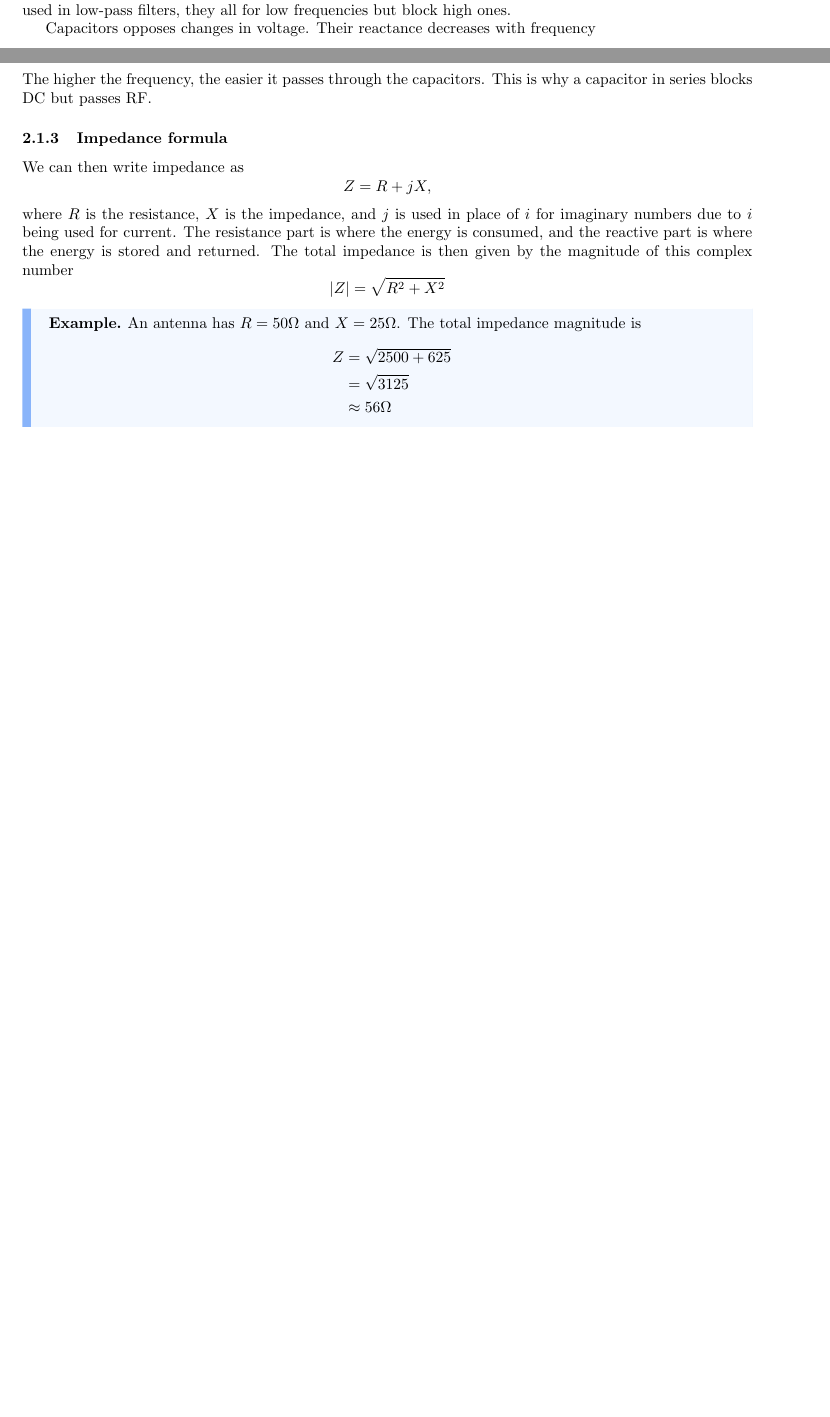
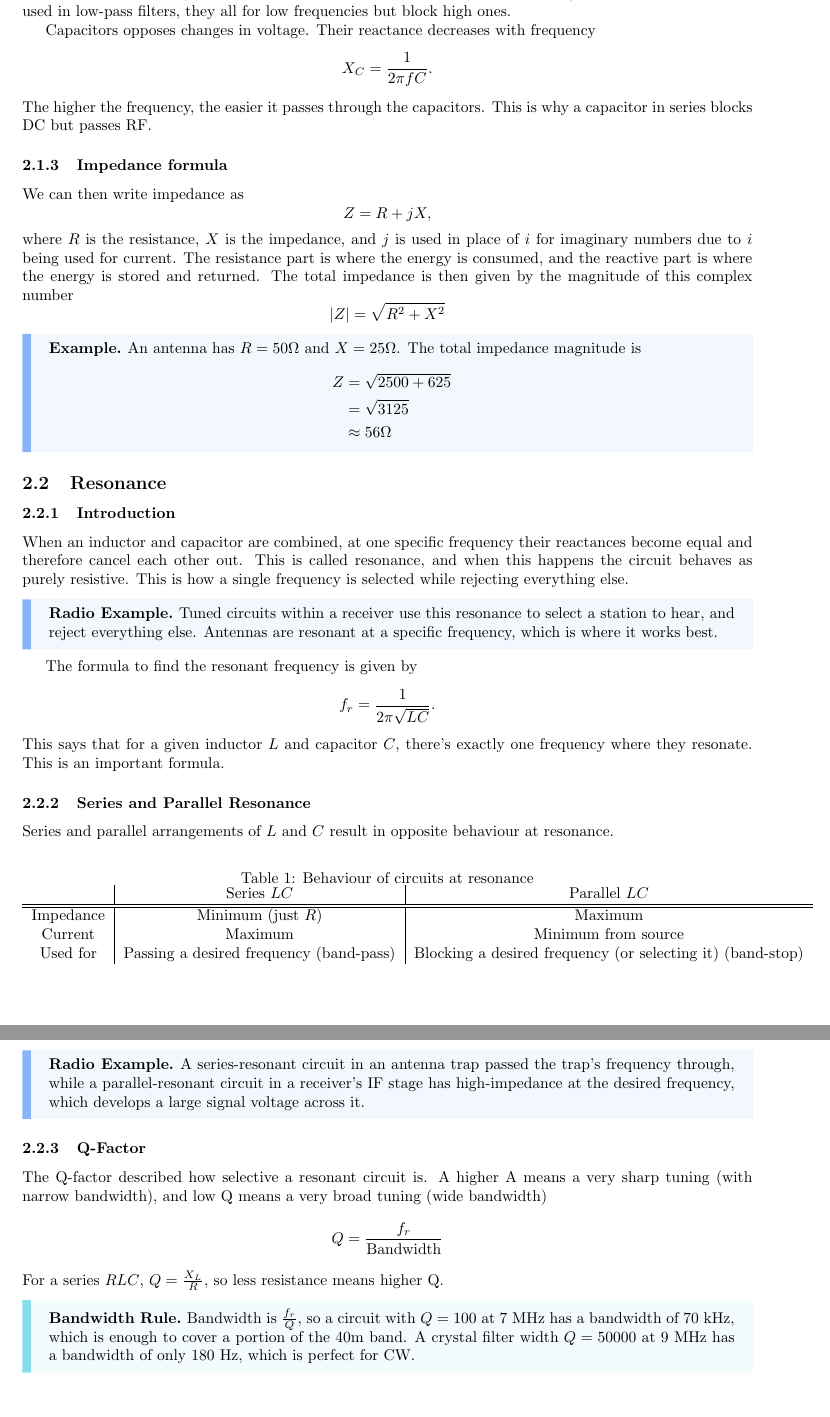
Before and after one commit to mvx-dev/notes, a LaTeX document (radio-license/license.tex): two parts of pages 1 and 2 of 2 before the commit and two parts of pages 2 and 3 of 3 after it, joined at a grey line, cut so that both start at the same text, the shorter picture padded with empty space. Compiled offline with pdfLaTeX.

Commit message:
feat: completed lesson 2

```diff
--- a/radio-license/license.tex
+++ b/radio-license/license.tex
@@ -60,4 +60,49 @@ The total impedance is then given by the magnitude of this complex number
     \end{align*}
 \end{callout}
 
+\subsection{Resonance}
+\subsubsection{Introduction}
+When an inductor and capacitor are combined, at one specific frequency their reactances become equal and therefore cancel each other out. This is called resonance, and when this happens the circuit behaves as purely resistive. This is how a single frequency is selected while rejecting everything else.
+\begin{callout}{Example}[Radio Example]
+    Tuned circuits within a receiver use this resonance to select a station to hear, and reject everything else. Antennas are resonant at a specific frequency, which is where it works best.
+\end{callout}
+
+The formula to find the resonant frequency is given by
+\[
+    f_r=\frac{1}{2\pi \sqrt{LC}}.
+\]
+This says that for a given inductor $L$ and capacitor $C$, there's exactly one frequency where they resonate. This is an important formula.
+
+\subsubsection{Series and Parallel Resonance}
+Series and parallel arrangements of $L$ and $C$ result in opposite behaviour at resonance.
+\begin{table}[h]
+    \centering
+    \caption{Behaviour of circuits at resonance}
+    \label{tab:1}
+    \begin{tabular}{c|c|c}
+        & Series $LC$ & Parallel $LC$ \\
+        \hline
+        \hline
+        Impedance & Minimum (just $R$) & Maximum \\
+        Current & Maximum & Minimum from source \\
+        Used for & Passing a desired frequency (band-pass) & Blocking a desired frequency (or selecting it) (band-stop)
+    \end{tabular}
+\end{table}
+
+\begin{callout}{Example}[Radio Example]
+    A series-resonant circuit in an antenna trap passed the trap's frequency through, while a parallel-resonant circuit in a receiver's IF stage has high-impedance at the desired frequency, which develops a large signal voltage across it.
+\end{callout}
+
+\subsubsection{Q-Factor}
+The Q-factor described how selective a resonant circuit is. A higher A means a very sharp tuning (with narrow bandwidth), and low Q means a very broad tuning (wide bandwidth)
+\[
+    Q=\frac{f_r}{\text{Bandwidth}}
+\]
+For a series $RLC$, $Q=\frac{X_L}{R}$, so less resistance means higher Q.
+\begin{callout}{info}[Bandwidth Rule]
+    Bandwidth is $\frac{f_r}{Q}$, so a circuit with $Q=100$ at 7 MHz has a bandwidth of 70 kHz, which is enough to cover a portion of the 40m band. A crystal filter width $Q=50 000$ at 9 MHz has a bandwidth of only 180 Hz, which is perfect for CW.
+\end{callout}
+
+
+
 \end{document}
```
Also changed, not shown: radio-license/license.pdf, 2 other files.
